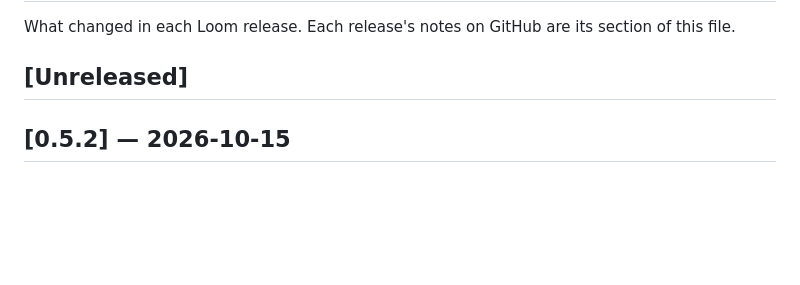
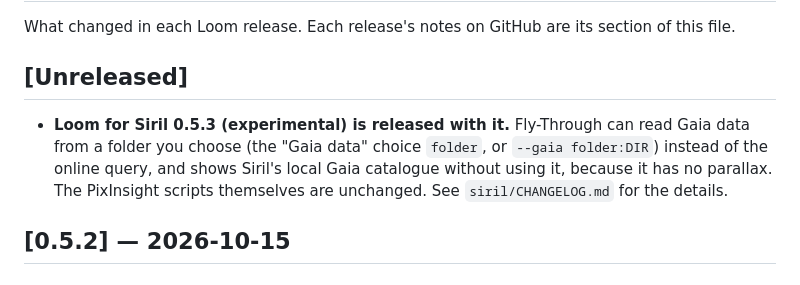
Before and after one commit to fcarucci/Loom, a Markdown page: pixinsight/CHANGELOG.md, the part around the change. Drawn GitHub-style; blank space fills up the shorter version.

Commit message:
Changelog: note Loom for Siril 0.5.3 in the PixInsight release notes
Co-Authored-By: Claude Sonnet 5.5 <noreply@anthropic.com>

```diff
--- a/pixinsight/CHANGELOG.md
+++ b/pixinsight/CHANGELOG.md
@@ -4,6 +4,8 @@ What changed in each Loom release. Each release's notes on GitHub are its
 section of this file.
 
 ## [Unreleased]
+
+- **Loom for Siril 0.5.3 (experimental) is released with it.** Fly-Through can read Gaia data from a folder you choose (the "Gaia data" choice `folder`, or `--gaia folder:DIR`) instead of the online query, and shows Siril's local Gaia catalogue without using it, because it has no parallax. The PixInsight scripts themselves are unchanged. See `siril/CHANGELOG.md` for the details.
 
 ## [0.5.2] — 2026-10-15
 
```
